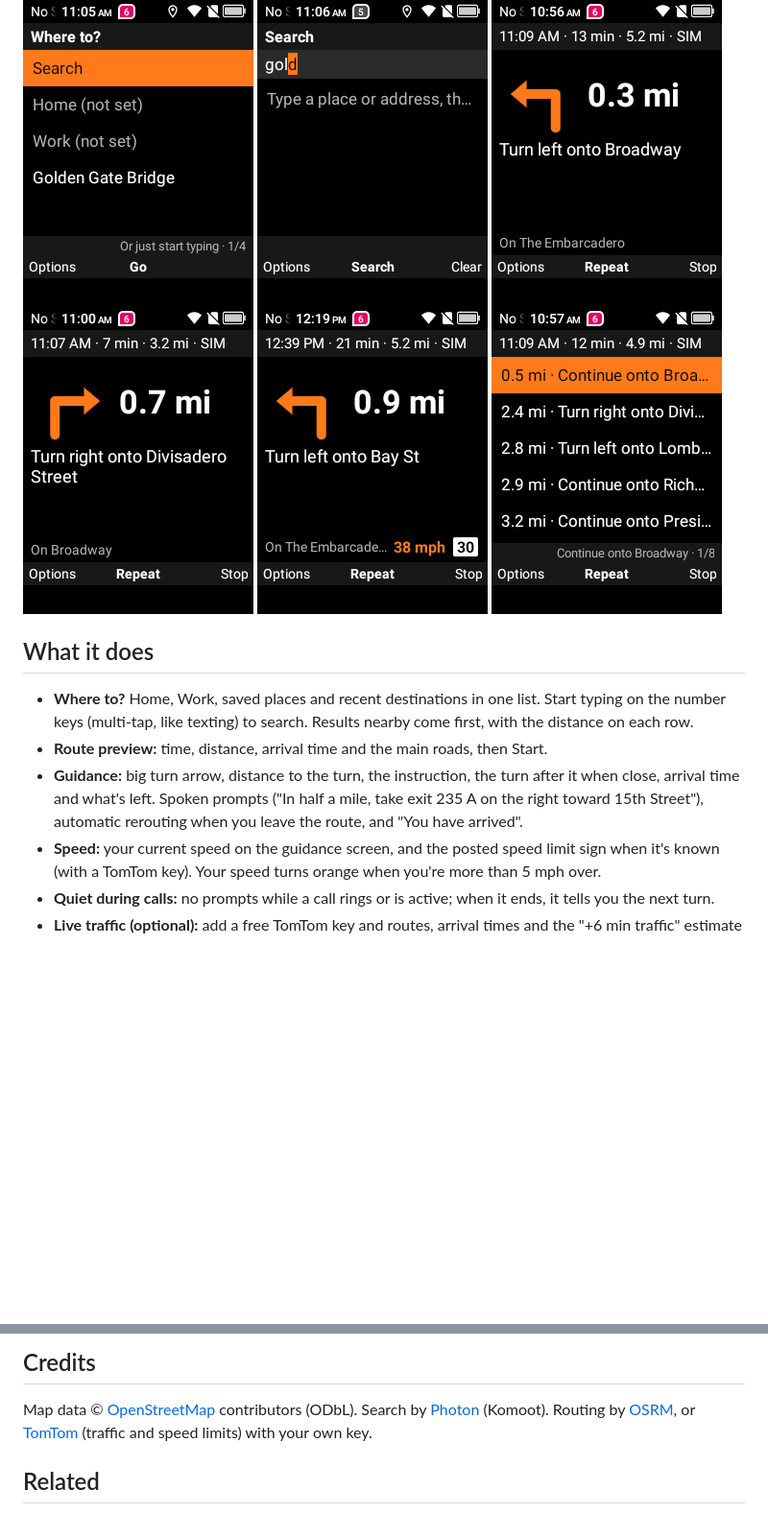
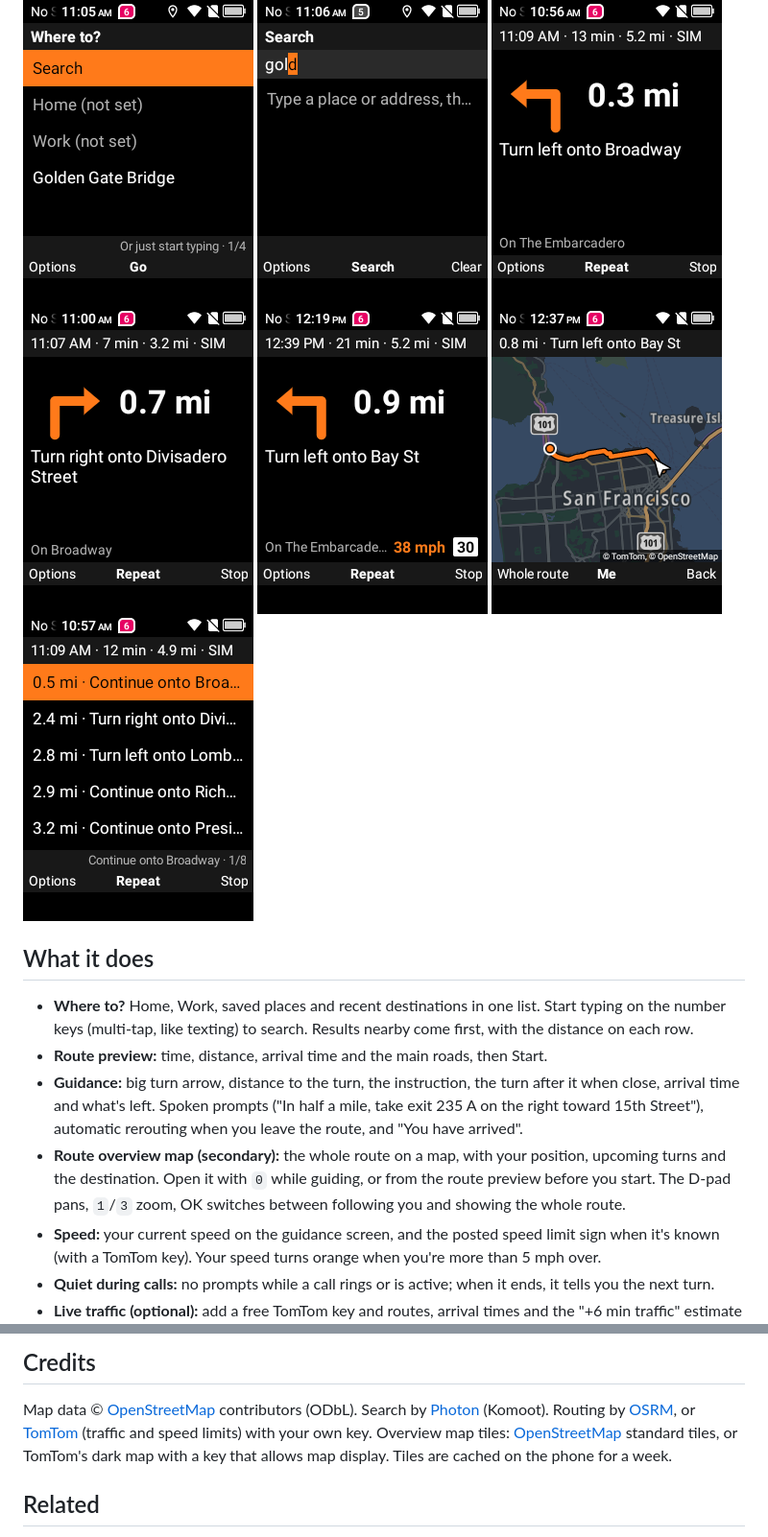
Before and after one commit to SuperFieroStatus/fiero-nav, a Markdown page: README.md, 2 parts joined by grey strips. Shown at 96% size. GitHub-like rendering; pictures changed too: docs/screenshots/overview.png (added); blank space fills up the shorter version.

```diff
--- a/README.md
+++ b/README.md
@@ -10,6 +10,7 @@ to pan. Spoken directions keep going with the phone closed.
   <img src="docs/screenshots/guide-1.png" width="240" alt="Guidance: turn left onto Broadway in 0.3 mi">
   <img src="docs/screenshots/guide-3.png" width="240" alt="Guidance: turn right onto Divisadero Street">
   <img src="docs/screenshots/guide-speed.png" width="240" alt="Guidance with TomTom: speed 38 mph in orange next to a 30 limit sign">
+  <img src="docs/screenshots/overview.png" width="240" alt="Route overview map of San Francisco with the route in orange">
   <img src="docs/screenshots/upcoming.png" width="240" alt="Upcoming turns list">
 </p>
 
@@ -21,6 +22,9 @@ to pan. Spoken directions keep going with the phone closed.
 - **Guidance:** big turn arrow, distance to the turn, the instruction, the turn after it when close, arrival
   time and what's left. Spoken prompts ("In half a mile, take exit 235 A on the right toward 15th Street"),
   automatic rerouting when you leave the route, and "You have arrived".
+- **Route overview map (secondary):** the whole route on a map, with your position, upcoming turns and the
+  destination. Open it with `0` while guiding, or from the route preview before you start. The D-pad
+  pans, `1`/`3` zoom, OK switches between following you and showing the whole route.
 - **Speed:** your current speed on the guidance screen, and the posted speed limit sign when it's known
   (with a TomTom key). Your speed turns orange when you're more than 5 mph over.
 - **Quiet during calls:** no prompts while a call rings or is active; when it ends, it tells you the next turn.
@@ -126,7 +131,9 @@ findings.
 
 Map data © [OpenStreetMap](https://www.openstreetmap.org/copyright) contributors (ODbL). Search by
 [Photon](https://github.com/komoot/photon) (Komoot). Routing by [OSRM](https://project-osrm.org), or
-[TomTom](https://developer.tomtom.com) (traffic and speed limits) with your own key.
+[TomTom](https://developer.tomtom.com) (traffic and speed limits) with your own key. Overview map tiles:
+[OpenStreetMap](https://www.openstreetmap.org) standard tiles, or TomTom's dark map with a key that allows
+map display. Tiles are cached on the phone for a week.
 
 ## Related
 
```
Also changed, not shown: other parts of README.md (+4 -3 lines), PLAN.md (+16 -2 lines), 11 other files.
